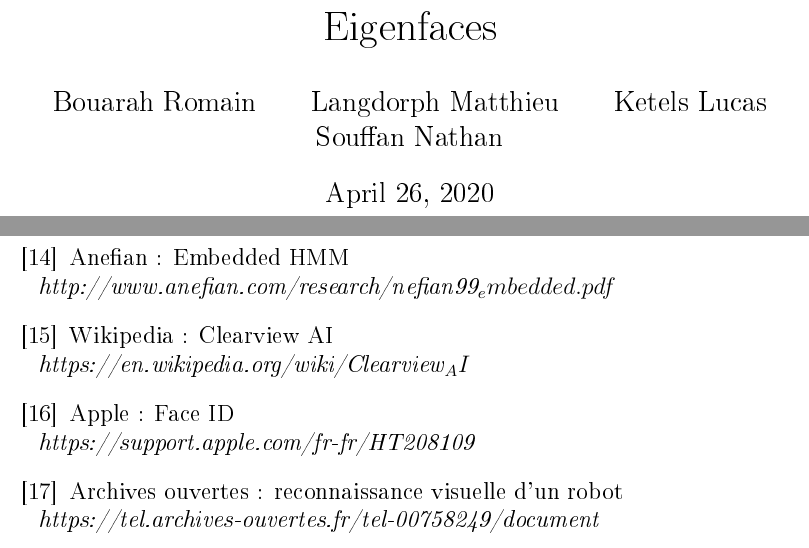
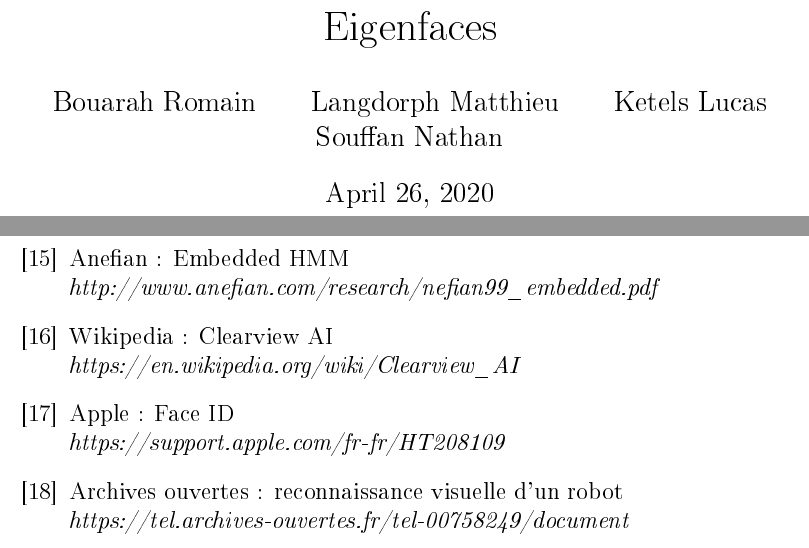
Before and after one commit to rbouar/eigenface, a LaTeX document (src/report/eigenfaces-text.tex): two parts of pages 1 and 14 of 14, joined at a grey line, cut so that both start at the same text. The pictures show the PDF file eigenfaces-text.pdf that the author committed with the source.

Commit message:
Add references

```diff
--- a/src/report/eigenfaces-text.tex
+++ b/src/report/eigenfaces-text.tex
@@ -6,6 +6,7 @@
 \usepackage{amsmath}
 \usepackage{amssymb}
 \usepackage{amsthm}
+\usepackage{hyperref}
 
 % quelques définitions
 \theoremstyle{plain}
@@ -296,18 +297,18 @@ La France veut être dans la course aussi, et développe par Thalès, une applic
 
 	\bibitem{}
 	Wikipedia~: Analyse en composantes principales
-	\\\textit{https://fr.wikipedia.org/wiki/Analyse_en_composantes_principales}
+	\\\textit{https://fr.wikipedia.org/wiki/Analyse\_en\_composantes\_principales}
 
 	\bibitem{}
 	Wikipedia~: Décomposition en valeurs singulières
-	\\\textit{https://fr.wikipedia.org/wiki/Decomposition_en_valeurs_singulieres}
+	\\\textit{https://fr.wikipedia.org/wiki/Decomposition\_en\_valeurs\_singulieres}
 
 	\\
 	\underline{Autres :}
 
 	\bibitem{}
 	ResearchGate~: Article sur les reconnaissances de visages
-	\\\textit{https://www.researchgate.net/publication/303907498_RECONNAISSANCE_DE_VISAGES_HOMMESFEMMES_PAR_LES_EigenFaces_et_les_SVMs}
+	\\\textit{https://www.researchgate.net/publication/303907498\_RECONNAISSANCE\_DE\_VISAGES\_HOMMESFEMMES\_PAR\_LES\_EigenFaces\_et\_les\_SVMs}
 
 	\bibitem{}
 	Alicem
@@ -323,11 +324,11 @@ La France veut être dans la course aussi, et développe par Thalès, une applic
 
 	\bibitem{}
 	Anefian~: Embedded HMM
-	\\\textit{http://www.anefian.com/research/nefian99_embedded.pdf}
+	\\\textit{http://www.anefian.com/research/nefian99\_embedded.pdf}
 
 	\bibitem{}
 	Wikipedia~: Clearview AI
-	\\\textit{https://en.wikipedia.org/wiki/Clearview_AI}
+	\\\textit{https://en.wikipedia.org/wiki/Clearview\_AI}
 
 	\bibitem{}
 	Apple~: Face ID
```
Also changed, not shown: eigenfaces-text.pdf, src/report/eigenfaces-text.tex (2 more changed lines).
